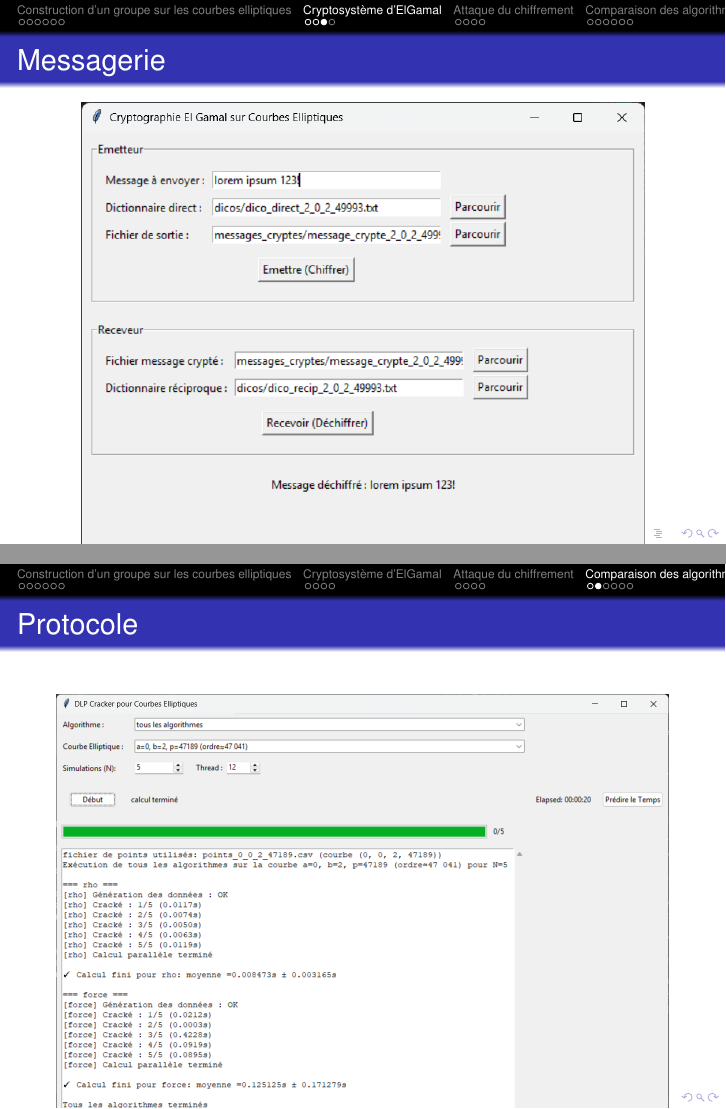
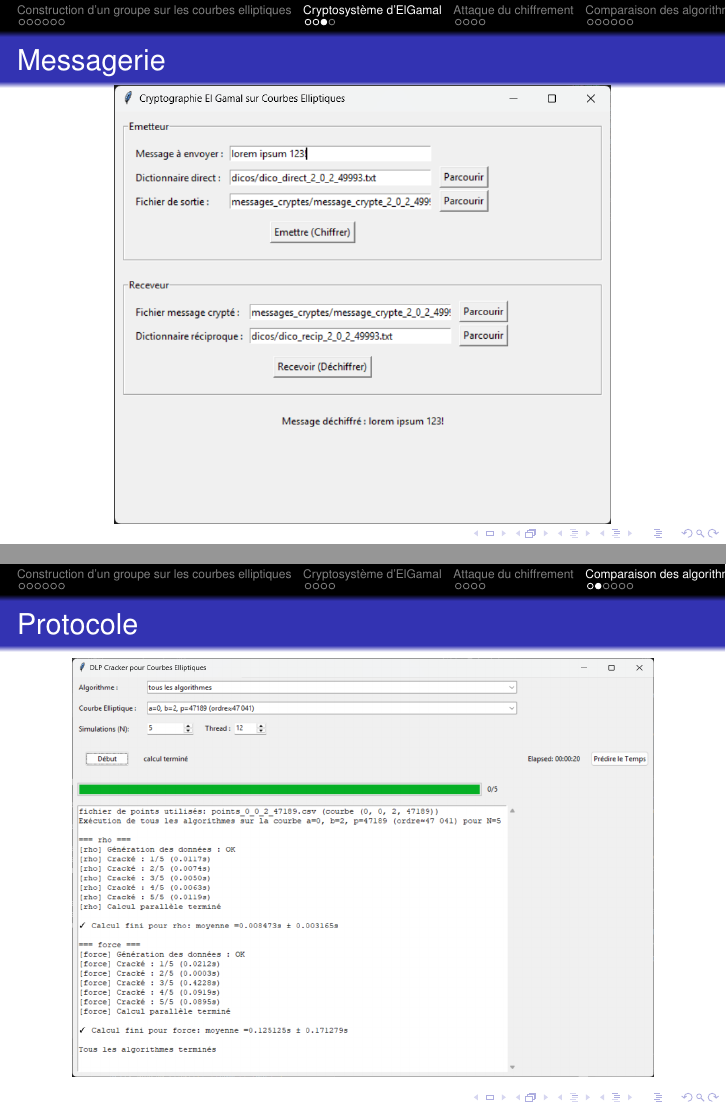
Before and after one commit to rd-cpu/tipe, LaTeX slides (latex/diapo/template.tex): pages 11 and 18 of 38, joined at a grey line. Compiled offline with pdfLaTeX.

Commit message:
zefzefesedfsefzsefdsfezfwfzzsvsdvsdfzshsjrhgberjhgbrzgbrjrn

```diff
--- a/latex/diapo/template.tex
+++ b/latex/diapo/template.tex
@@ -377,9 +377,10 @@
 %------------------------------------------------
 \begin{frame}
 	\frametitle{Messagerie}
+	\vspace{-0.4cm}
 	\begin{figure}
 		\centering
-		\includegraphics[width=1\linewidth,height=1\textheight,keepaspectratio]{\detokenize{Images/messagerie .png}}
+		\includegraphics[width=0.95\linewidth,height=0.88\textheight,keepaspectratio]{\detokenize{Images/messagerie .png}}
 	\end{figure}
 
 \end{frame}
@@ -599,9 +600,10 @@
 %------------------------------------------------
 \begin{frame}
 	\frametitle{Protocole}
+	\vspace{-0.4cm}
 	\begin{figure}
 		\centering
-		\includegraphics[width=1\linewidth,height=1\textheight,keepaspectratio]{\detokenize{Images/app.png}}
+		\includegraphics[width=0.95\linewidth,height=0.88\textheight,keepaspectratio]{\detokenize{Images/app.png}}
 	\end{figure}
 
 \end{frame}
```
Also changed, not shown: latex/diapo/diapo.pdf (added), latex/diapo/template.pdf.
